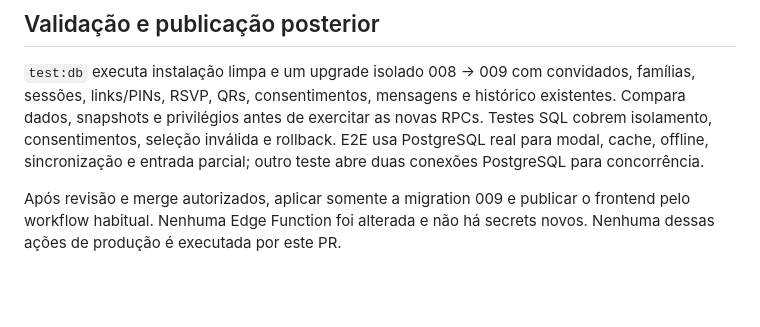
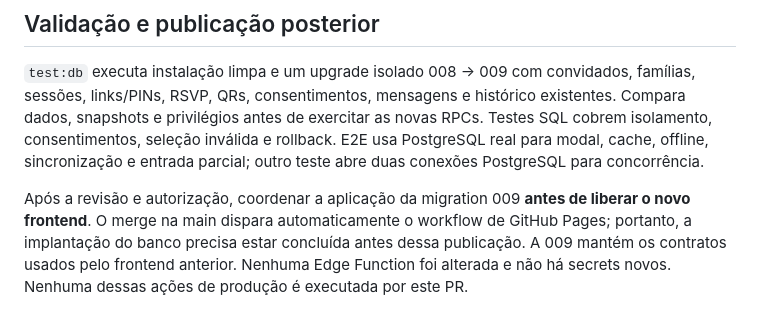
Before and after one commit to felipecontaremota-dot/convite-felipe-e-lais, a Markdown page: docs/convites-qr.md, the part around the change. Rendered like a GitHub page; blank space fills up the shorter version.

Commit message:
Documenta ordem segura de publicação dos convites

```diff
--- a/docs/convites-qr.md
+++ b/docs/convites-qr.md
@@ -35,4 +35,4 @@ Dois dispositivos offline não conhecem imediatamente as entradas ou revogaçõe
 
 `test:db` executa instalação limpa e um upgrade isolado 008 → 009 com convidados, famílias, sessões, links/PINs, RSVP, QRs, consentimentos, mensagens e histórico existentes. Compara dados, snapshots e privilégios antes de exercitar as novas RPCs. Testes SQL cobrem isolamento, consentimentos, seleção inválida e rollback. E2E usa PostgreSQL real para modal, cache, offline, sincronização e entrada parcial; outro teste abre duas conexões PostgreSQL para concorrência.
 
-Após revisão e merge autorizados, aplicar somente a migration 009 e publicar o frontend pelo workflow habitual. Nenhuma Edge Function foi alterada e não há secrets novos. Nenhuma dessas ações de produção é executada por este PR.
+Após a revisão e autorização, coordenar a aplicação da migration 009 **antes de liberar o novo frontend**. O merge na main dispara automaticamente o workflow de GitHub Pages; portanto, a implantação do banco precisa estar concluída antes dessa publicação. A 009 mantém os contratos usados pelo frontend anterior. Nenhuma Edge Function foi alterada e não há secrets novos. Nenhuma dessas ações de produção é executada por este PR.
```
